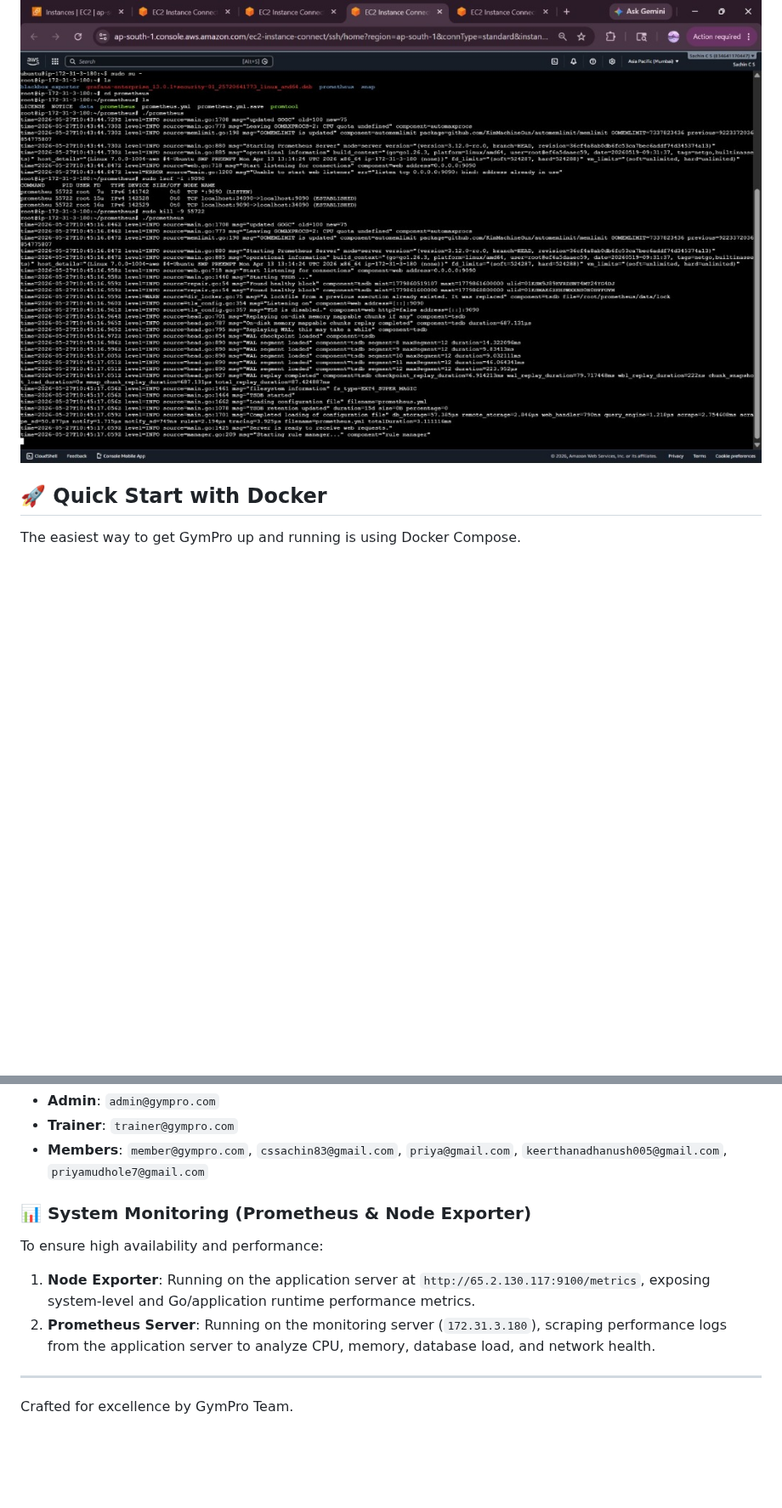
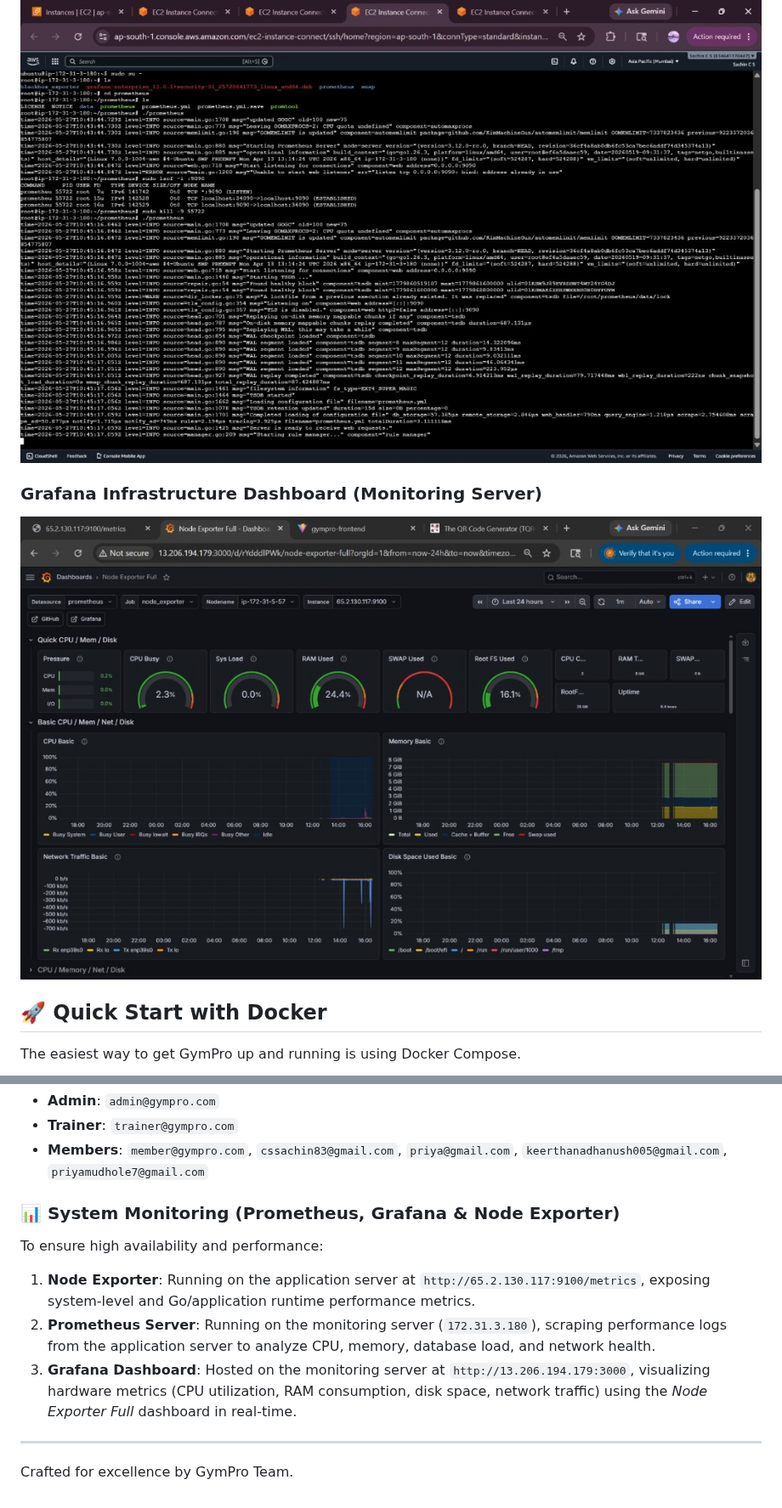
Before and after one commit to 01Sachinc/GymPro, a Markdown page: README.md, 2 parts joined by grey strips. Shown at 85% size. GitHub-like rendering; pictures changed too: screenshots/grafana_dashboard.jpg (added); blank space fills up the shorter version.

Commit message:
docs: add Grafana monitoring dashboard screenshot and description

```diff
--- a/README.md
+++ b/README.md
@@ -24,6 +24,9 @@ GymPro is a full-stack SaaS application for gym owners, trainers, and members. I
 
 ### Prometheus Server Starting up (Monitoring Server)
 ![Prometheus Server](./screenshots/prometheus_server.jpg)
+
+### Grafana Infrastructure Dashboard (Monitoring Server)
+![Grafana Dashboard](./screenshots/grafana_dashboard.jpg)
 
 ## 🚀 Quick Start with Docker
 
@@ -96,10 +99,11 @@ Preconfigured users list includes roles:
 - **Trainer**: `trainer@gympro.com`
 - **Members**: `member@gympro.com`, `cssachin83@gmail.com`, `priya@gmail.com`, `keerthanadhanush005@gmail.com`, `priyamudhole7@gmail.com`
 
-### 📊 System Monitoring (Prometheus & Node Exporter)
+### 📊 System Monitoring (Prometheus, Grafana & Node Exporter)
 To ensure high availability and performance:
 1. **Node Exporter**: Running on the application server at `http://65.2.130.117:9100/metrics`, exposing system-level and Go/application runtime performance metrics.
 2. **Prometheus Server**: Running on the monitoring server (`172.31.3.180`), scraping performance logs from the application server to analyze CPU, memory, database load, and network health.
+3. **Grafana Dashboard**: Hosted on the monitoring server at `http://13.206.194.179:3000`, visualizing hardware metrics (CPU utilization, RAM consumption, disk space, network traffic) using the *Node Exporter Full* dashboard in real-time.
 ---
 
 Crafted for excellence by GymPro Team.
```
Also changed, not shown: other parts of README.md (+1 -1 lines).
